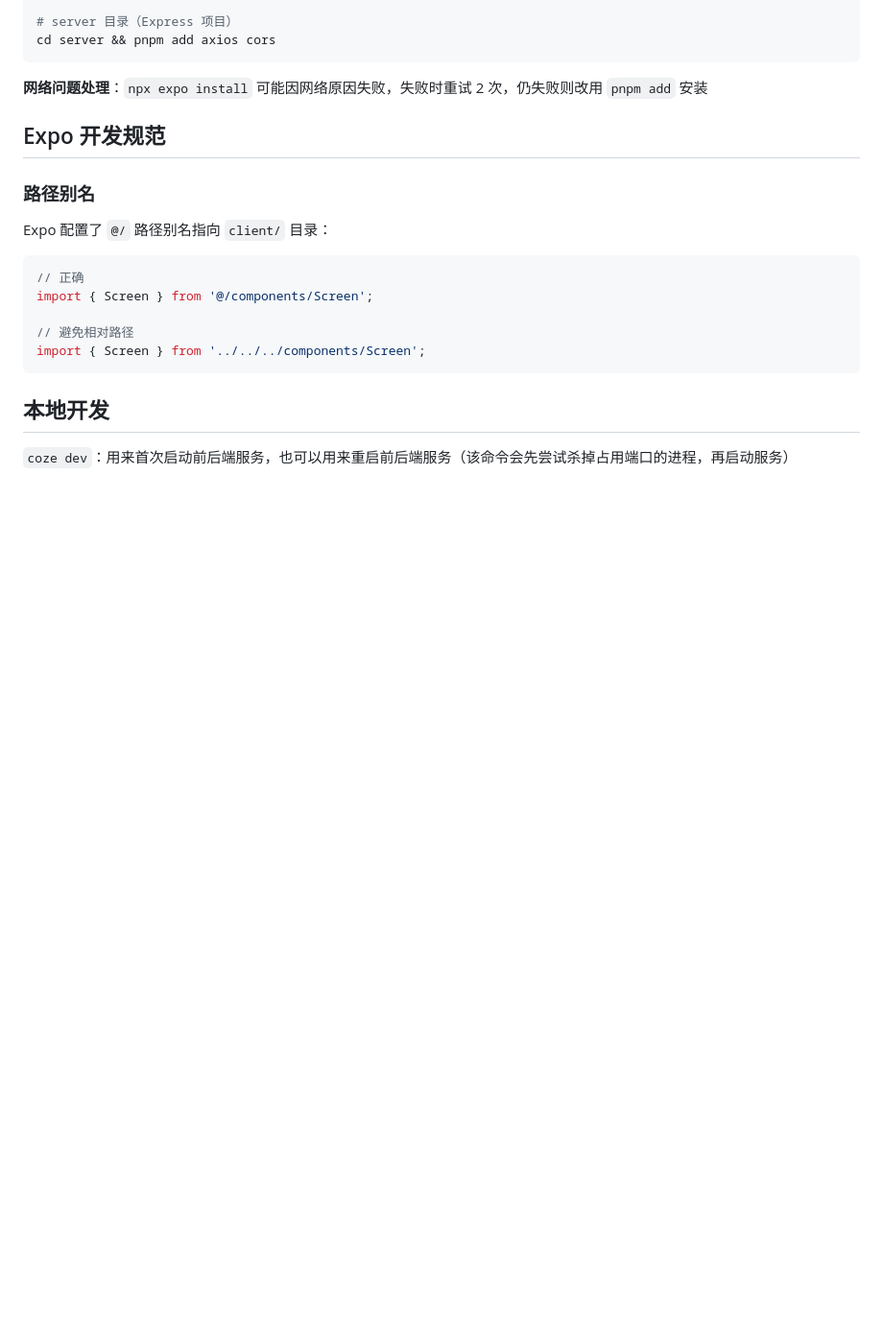
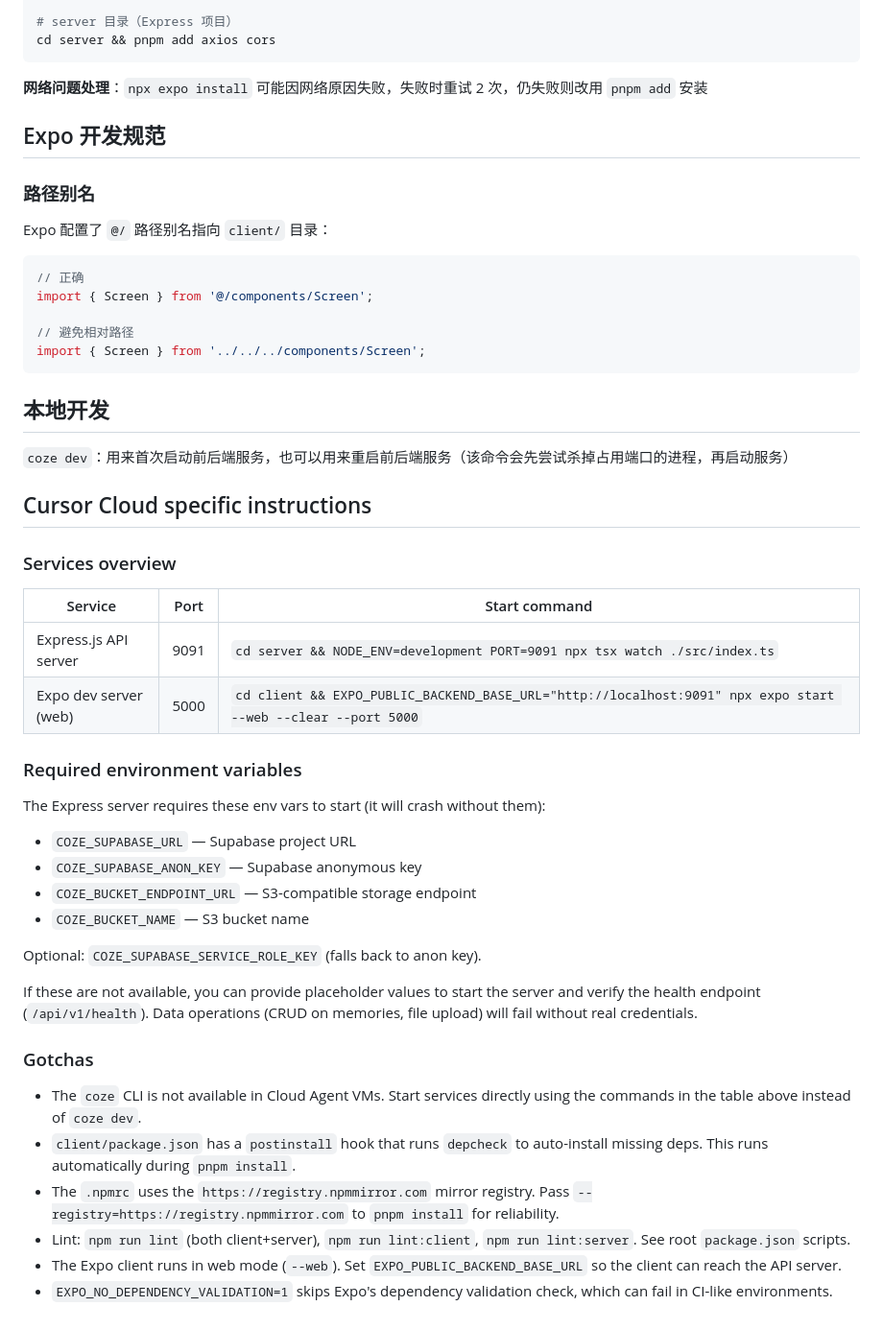
Before and after one commit to ssusanz/Voxora, a Markdown page: AGENTS.md, the part around the change. Shown at 96% size. Rendered like a GitHub page; blank space fills up the shorter version.

Commit message:
Add Cursor Cloud specific instructions to AGENTS.md
Co-authored-by: ssusanz <ssusanz@users.noreply.github.com>

```diff
--- a/AGENTS.md
+++ b/AGENTS.md
@@ -251,3 +251,33 @@ import { Screen } from '../../../components/Screen';
 ## 本地开发
 
 `coze dev`：用来首次启动前后端服务，也可以用来重启前后端服务（该命令会先尝试杀掉占用端口的进程，再启动服务）
+
+## Cursor Cloud specific instructions
+
+### Services overview
+
+| Service | Port | Start command |
+|---------|------|---------------|
+| Express.js API server | 9091 | `cd server && NODE_ENV=development PORT=9091 npx tsx watch ./src/index.ts` |
+| Expo dev server (web) | 5000 | `cd client && EXPO_PUBLIC_BACKEND_BASE_URL="http://localhost:9091" npx expo start --web --clear --port 5000` |
+
+### Required environment variables
+
+The Express server requires these env vars to start (it will crash without them):
+- `COZE_SUPABASE_URL` — Supabase project URL
+- `COZE_SUPABASE_ANON_KEY` — Supabase anonymous key
+- `COZE_BUCKET_ENDPOINT_URL` — S3-compatible storage endpoint
+- `COZE_BUCKET_NAME` — S3 bucket name
+
+Optional: `COZE_SUPABASE_SERVICE_ROLE_KEY` (falls back to anon key).
+
+If these are not available, you can provide placeholder values to start the server and verify the health endpoint (`/api/v1/health`). Data operations (CRUD on memories, file upload) will fail without real credentials.
+
+### Gotchas
+
+- The `coze` CLI is not available in Cloud Agent VMs. Start services directly using the commands in the table above instead of `coze dev`.
+- `client/package.json` has a `postinstall` hook that runs `depcheck` to auto-install missing deps. This runs automatically during `pnpm install`.
+- The `.npmrc` uses the `https://registry.npmmirror.com` mirror registry. Pass `--registry=https://registry.npmmirror.com` to `pnpm install` for reliability.
+- Lint: `npm run lint` (both client+server), `npm run lint:client`, `npm run lint:server`. See root `package.json` scripts.
+- The Expo client runs in web mode (`--web`). Set `EXPO_PUBLIC_BACKEND_BASE_URL` so the client can reach the API server.
+- `EXPO_NO_DEPENDENCY_VALIDATION=1` skips Expo's dependency validation check, which can fail in CI-like environments.
```
